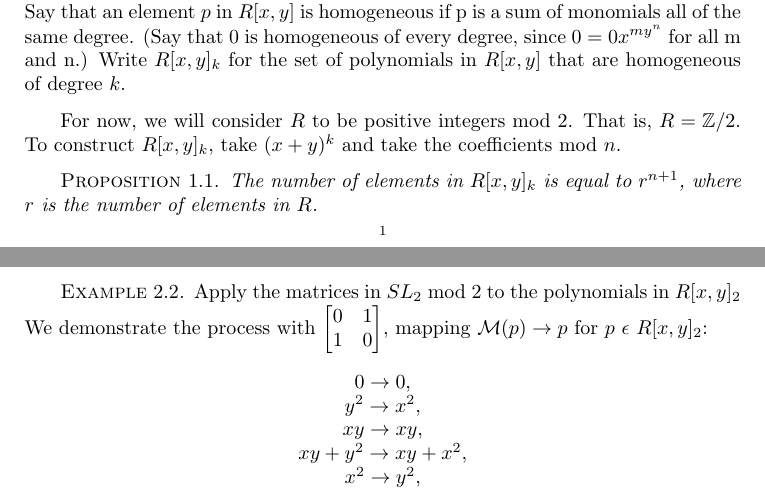
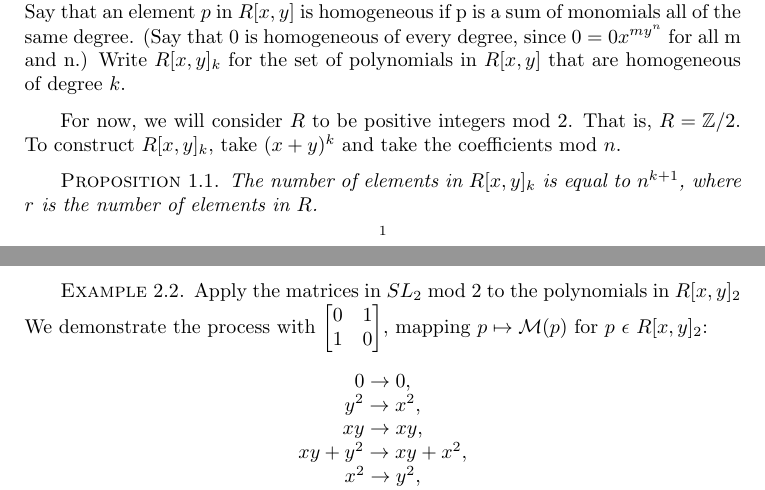
Before and after one commit to mrb113/MathematicsCapstone, a LaTeX document (MatrixActionsPaper.tex): two parts of pages 1 and 3 of 5, joined at a grey line, cut so that both start at the same text. Compiled offline with pdfLaTeX.

Commit message:
Fix factual errors

```diff
--- a/MatrixActionsPaper.tex
+++ b/MatrixActionsPaper.tex
@@ -97,7 +97,7 @@ Let $R[x,y]$ be the ring of polynomials in two variables, x and y, with coeffici
 \end{dfn}
 For now, we will consider $R$ to be positive integers mod 2. That is, $R = \mathbb{Z}/2$. To construct $R[x,y]_{k}$, take $(x+y)^{k}$ and take the coefficients mod $n$.
 
-\begin{prop}The number of elements in $R[x,y]_{k}$ is equal to $r^{n + 1}$, where $r$ is the number of elements in $R$.
+\begin{prop}The number of elements in $R[x,y]_{k}$ is equal to $n^{k + 1}$, where $r$ is the number of elements in $R$.
 \end{prop}
 
 \begin{proof}
@@ -195,7 +195,7 @@ Apply the matrices in $SL_{2}$ mod $2$ to the polynomials in $R[x,y]_{2}$
 We demonstrate the process with $\begin{bmatrix}
  0&1 \\
  1&0
-\end{bmatrix} $, mapping $\mathcal{M}(p) \rightarrow p$ for $p$ $\epsilon$ $R[x,y]_{2}$: \\
+\end{bmatrix} $, mapping $p \mapsto \mathcal{M}(p)$ for $p$ $\epsilon$ $R[x,y]_{2}$: \\
 
 %% TODO how to align
 \begin{center}
```
Also changed, not shown: MatrixActionsPaper.tex (2 more changed lines).
